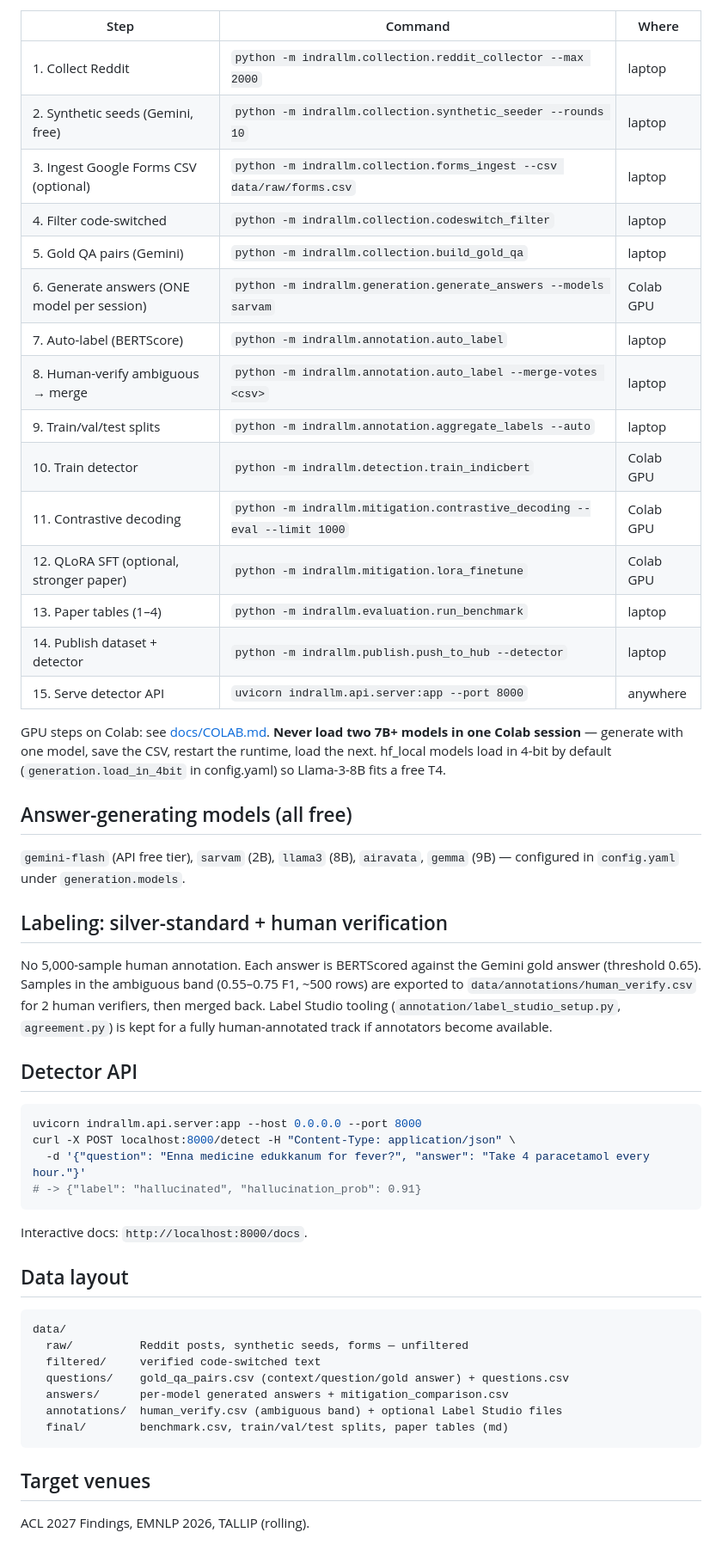
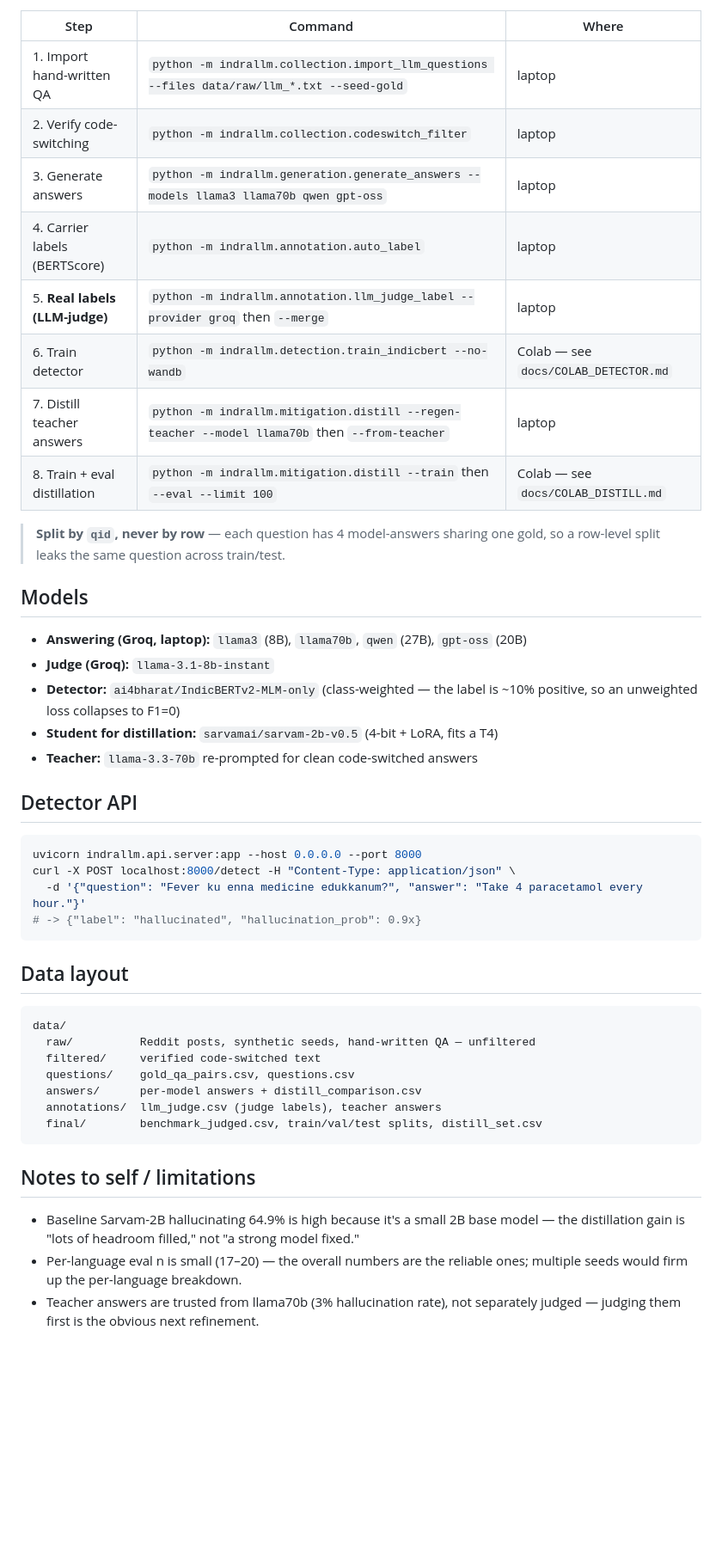
Before and after one commit to chandrahzzz/IndraLLM, a Markdown page: README.md, the part around one of its changes. Shown at 86% size. Drawn GitHub-style; blank space fills up the shorter version.

````diff
--- a/README.md
+++ b/README.md
@@ -42,63 +73,52 @@ python -m indrallm.collection.download_models   # fetches fasttext lid.176.bin
 | Step | Command | Where |
 |---|---|---|
-| 1. Collect Reddit | `python -m indrallm.collection.reddit_collector --max 2000` | laptop |
-| 2. Synthetic seeds (Gemini, free) | `python -m indrallm.collection.synthetic_seeder --rounds 10` | laptop |
-| 3. Ingest Google Forms CSV (optional) | `python -m indrallm.collection.forms_ingest --csv data/raw/forms.csv` | laptop |
-| 4. Filter code-switched | `python -m indrallm.collection.codeswitch_filter` | laptop |
-| 5. Gold QA pairs (Gemini) | `python -m indrallm.collection.build_gold_qa` | laptop |
-| 6. Generate answers (ONE model per session) | `python -m indrallm.generation.generate_answers --models sarvam` | Colab GPU |
-| 7. Auto-label (BERTScore) | `python -m indrallm.annotation.auto_label` | laptop |
-| 8. Human-verify ambiguous → merge | `python -m indrallm.annotation.auto_label --merge-votes <csv>` | laptop |
-| 9. Train/val/test splits | `python -m indrallm.annotation.aggregate_labels --auto` | laptop |
-| 10. Train detector | `python -m indrallm.detection.train_indicbert` | Colab GPU |
-| 11. Contrastive decoding | `python -m indrallm.mitigation.contrastive_decoding --eval --limit 1000` | Colab GPU |
-| 12. QLoRA SFT (optional, stronger paper) | `python -m indrallm.mitigation.lora_finetune` | Colab GPU |
-| 13. Paper tables (1–4) | `python -m indrallm.evaluation.run_benchmark` | laptop |
-| 14. Publish dataset + detector | `python -m indrallm.publish.push_to_hub --detector` | laptop |
-| 15. Serve detector API | `uvicorn indrallm.api.server:app --port 8000` | anywhere |
+| 1. Import hand-written QA | `python -m indrallm.collection.import_llm_questions --files data/raw/llm_*.txt --seed-gold` | laptop |
+| 2. Verify code-switching | `python -m indrallm.collection.codeswitch_filter` | laptop |
+| 3. Generate answers | `python -m indrallm.generation.generate_answers --models llama3 llama70b qwen gpt-oss` | laptop |
+| 4. Carrier labels (BERTScore) | `python -m indrallm.annotation.auto_label` | laptop |
+| 5. **Real labels (LLM-judge)** | `python -m indrallm.annotation.llm_judge_label --provider groq` then `--merge` | laptop |
+| 6. Train detector | `python -m indrallm.detection.train_indicbert --no-wandb` | Colab — see `docs/COLAB_DETECTOR.md` |
+| 7. Distill teacher answers | `python -m indrallm.mitigation.distill --regen-teacher --model llama70b` then `--from-teacher` | laptop |
+| 8. Train + eval distillation | `python -m indrallm.mitigation.distill --train` then `--eval --limit 100` | Colab — see `docs/COLAB_DISTILL.md` |
 
-GPU steps on Colab: see [docs/COLAB.md](docs/COLAB.md). **Never load two 7B+
-models in one Colab session** — generate with one model, save the CSV, restart
-the runtime, load the next. hf_local models load in 4-bit by default
-(`generation.load_in_4bit` in config.yaml) so Llama-3-8B fits a free T4.
+> **Split by `qid`, never by row** — each question has 4 model-answers sharing one
+> gold, so a row-level split leaks the same question across train/test.
 
-## Answer-generating models (all free)
+## Models
 
-`gemini-flash` (API free tier), `sarvam` (2B), `llama3` (8B), `airavata`, `gemma` (9B)
-— configured in `config.yaml` under `generation.models`.
-
-## Labeling: silver-standard + human verification
-
-No 5,000-sample human annotation. Each answer is BERTScored against the Gemini
-gold answer (threshold 0.65). Samples in the ambiguous band (0.55–0.75 F1,
-~500 rows) are exported to `data/annotations/human_verify.csv` for 2 human
-verifiers, then merged back. Label Studio tooling
-(`annotation/label_studio_setup.py`, `agreement.py`) is kept for a fully
-human-annotated track if annotators become available.
+- **Answering (Groq, laptop):** `llama3` (8B), `llama70b`, `qwen` (27B), `gpt-oss` (20B)
+- **Judge (Groq):** `llama-3.1-8b-instant`
+- **Detector:** `ai4bharat/IndicBERTv2-MLM-only` (class-weighted — the label is ~10%
+  positive, so an unweighted loss collapses to F1=0)
+- **Student for distillation:** `sarvamai/sarvam-2b-v0.5` (4-bit + LoRA, fits a T4)
+- **Teacher:** `llama-3.3-70b` re-prompted for clean code-switched answers
 
 ## Detector API
 
 ```bash
 uvicorn indrallm.api.server:app --host 0.0.0.0 --port 8000
 curl -X POST localhost:8000/detect -H "Content-Type: application/json" \
-  -d '{"question": "Enna medicine edukkanum for fever?", "answer": "Take 4 paracetamol every hour."}'
-# -> {"label": "hallucinated", "hallucination_prob": 0.91}
+  -d '{"question": "Fever ku enna medicine edukkanum?", "answer": "Take 4 paracetamol every hour."}'
+# -> {"label": "hallucinated", "hallucination_prob": 0.9x}
 ```
-
-Interactive docs: `http://localhost:8000/docs`.
 
 ## Data layout
 
 ```
 data/
-  raw/          Reddit posts, synthetic seeds, forms — unfiltered
+  raw/          Reddit posts, synthetic seeds, hand-written QA — unfiltered
   filtered/     verified code-switched text
-  questions/    gold_qa_pairs.csv (context/question/gold answer) + questions.csv
-  answers/      per-model generated answers + mitigation_comparison.csv
-  annotations/  human_verify.csv (ambiguous band) + optional Label Studio files
-  final/        benchmark.csv, train/val/test splits, paper tables (md)
+  questions/    gold_qa_pairs.csv, questions.csv
+  answers/      per-model answers + distill_comparison.csv
+  annotations/  llm_judge.csv (judge labels), teacher answers
+  final/        benchmark_judged.csv, train/val/test splits, distill_set.csv
 ```
 
-## Target venues
+## Notes to self / limitations
 
-ACL 2027 Findings, EMNLP 2026, TALLIP (rolling).
+- Baseline Sarvam-2B hallucinating 64.9% is high because it's a small 2B base model —
+  the distillation gain is "lots of headroom filled," not "a strong model fixed."
+- Per-language eval n is small (17–20) — the overall numbers are the reliable ones;
+  multiple seeds would firm up the per-language breakdown.
+- Teacher answers are trusted from llama70b (3% hallucination rate), not separately
+  judged — judging them first is the obvious next refinement.
````
Also changed, not shown: other parts of README.md (+51 -20 lines).
